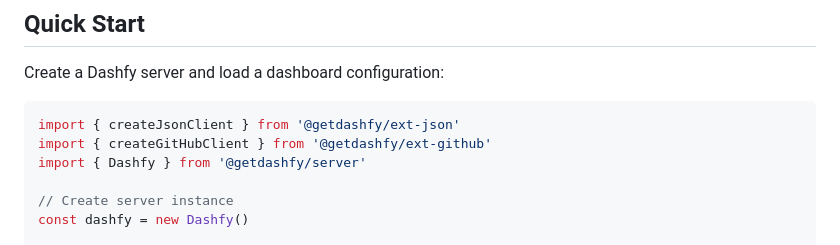
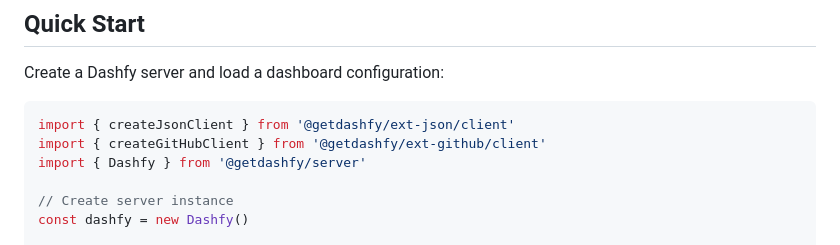
Before and after one commit to dashfy/dashfy, a Markdown page: README.md, the part around the change. GitHub-like rendering.

Commit message:
docs: update import paths for Dashfy clients in README.md

````diff
--- a/README.md
+++ b/README.md
@@ -321,8 +321,8 @@ widgets:
 Create a Dashfy server and load a dashboard configuration:
 
 ```ts
-import { createJsonClient } from '@getdashfy/ext-json'
-import { createGitHubClient } from '@getdashfy/ext-github'
+import { createJsonClient } from '@getdashfy/ext-json/client'
+import { createGitHubClient } from '@getdashfy/ext-github/client'
 import { Dashfy } from '@getdashfy/server'
 
 // Create server instance
````
